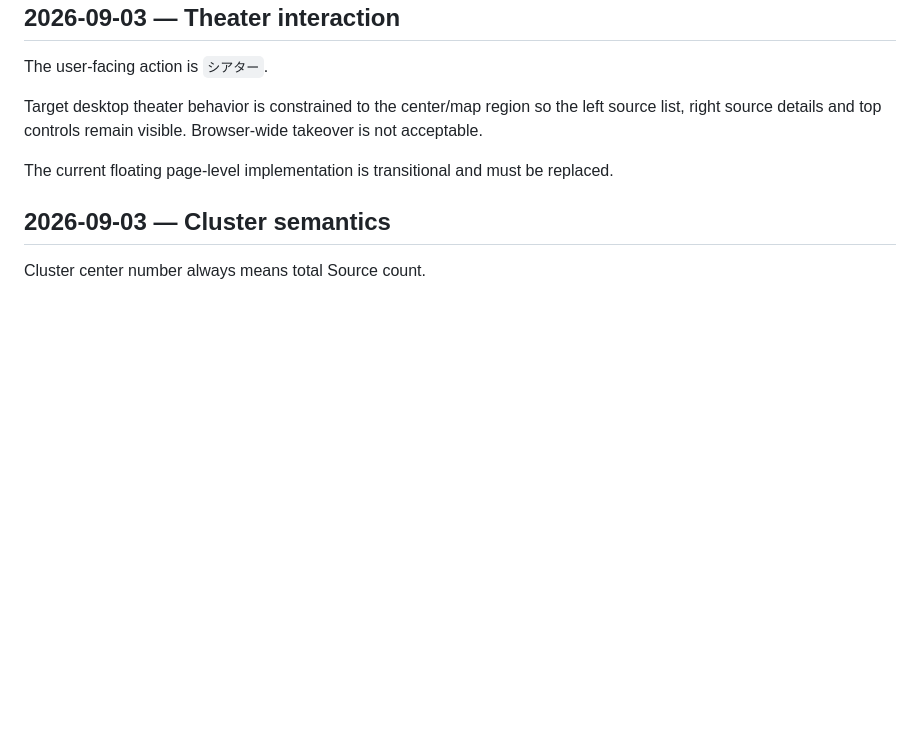
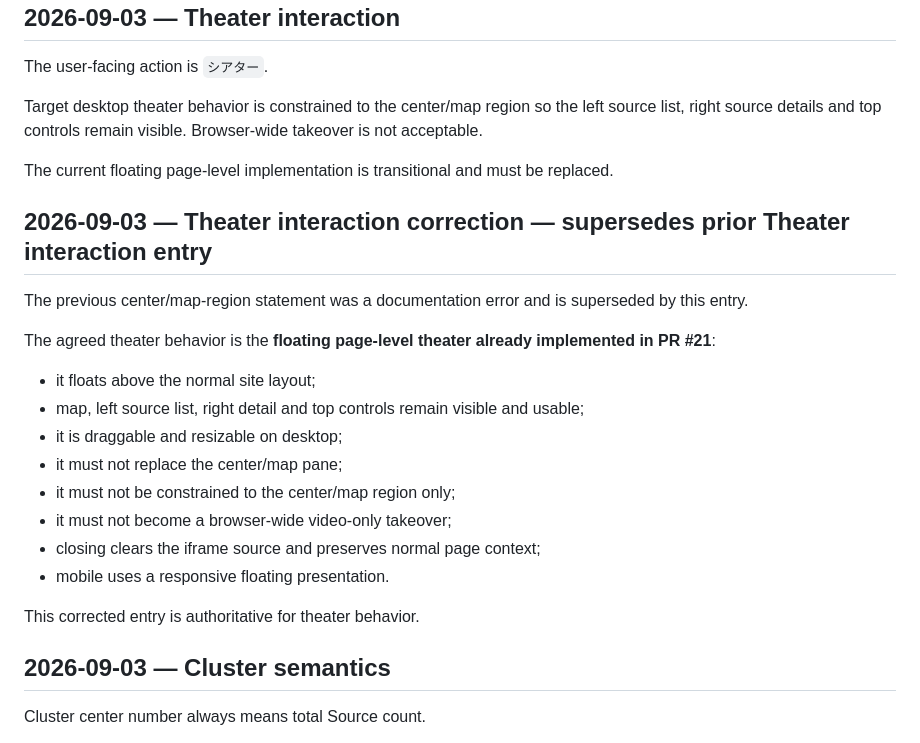
Before and after one commit to badjoke-lab/live-music-map, a Markdown page: docs/DECISIONS.md, the part around the change. GitHub-like rendering; blank space fills up the shorter version.

Commit message:
docs: append correction for floating theater decision

```diff
--- a/docs/DECISIONS.md
+++ b/docs/DECISIONS.md
@@ -65,6 +65,23 @@ Target desktop theater behavior is constrained to the center/map region so the l
 
 The current floating page-level implementation is transitional and must be replaced.
 
+## 2026-09-03 — Theater interaction correction — supersedes prior Theater interaction entry
+
+The previous center/map-region statement was a documentation error and is superseded by this entry.
+
+The agreed theater behavior is the **floating page-level theater already implemented in PR #21**:
+
+- it floats above the normal site layout;
+- map, left source list, right detail and top controls remain visible and usable;
+- it is draggable and resizable on desktop;
+- it must not replace the center/map pane;
+- it must not be constrained to the center/map region only;
+- it must not become a browser-wide video-only takeover;
+- closing clears the iframe source and preserves normal page context;
+- mobile uses a responsive floating presentation.
+
+This corrected entry is authoritative for theater behavior.
+
 ## 2026-09-03 — Cluster semantics
 
 Cluster center number always means total Source count.
```
